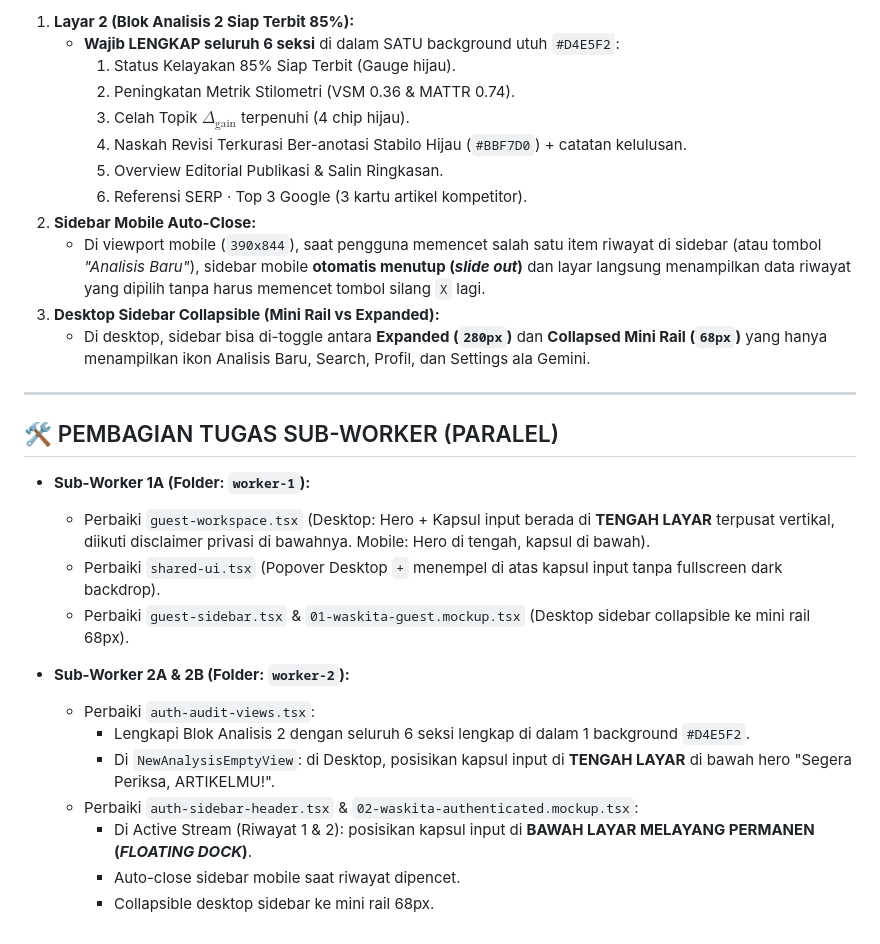
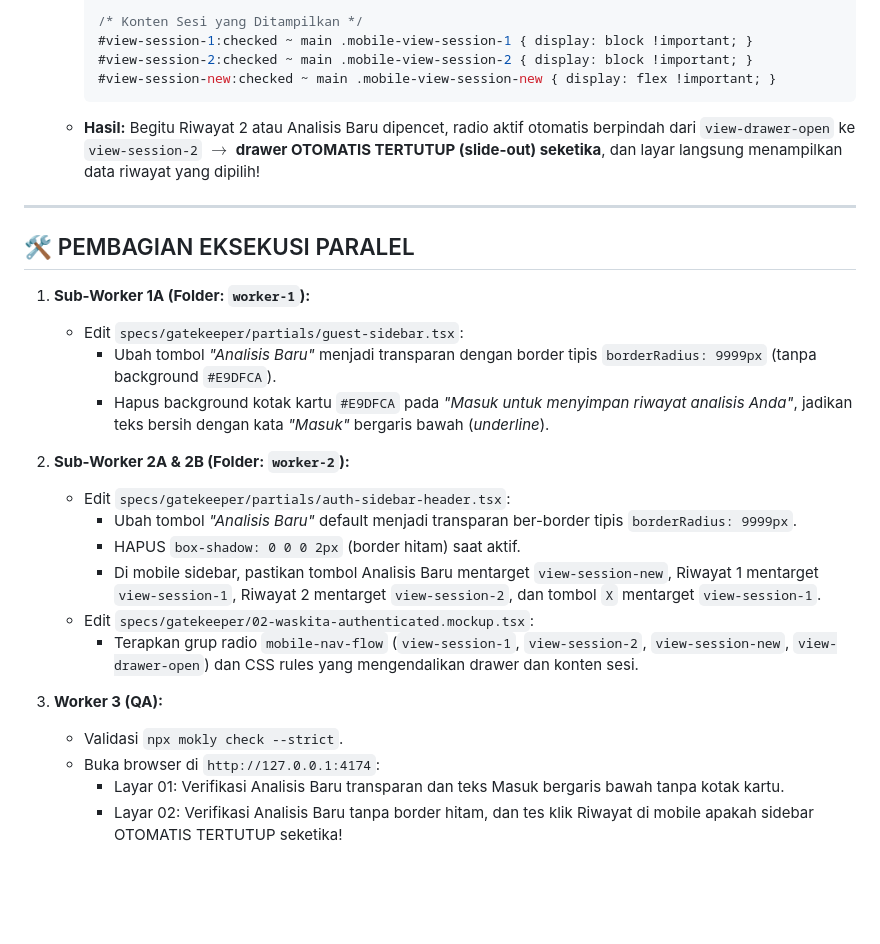
Before and after one commit to Ahmad-Saif-Almuflihin-4342301053/sandbox-multiagent-pipeline, a Markdown page: specs/design-task.md, the part around one of its changes. GitHub-like rendering; blank space fills up the shorter version.

````diff
--- a/specs/design-task.md
+++ b/specs/design-task.md
@@ -39,31 +72,30 @@ Sesuai referensi resmi Google Gemini Desktop:
 
-1. **Layar 2 (Blok Analisis 2 Siap Terbit 85%):**
-   * **Wajib LENGKAP seluruh 6 seksi** di dalam SATU background utuh `#D4E5F2`:
-     1) Status Kelayakan 85% Siap Terbit (Gauge hijau).
-     2) Peningkatan Metrik Stilometri (VSM 0.36 & MATTR 0.74).
-     3) Celah Topik $\Delta_{\text{gain}}$ terpenuhi (4 chip hijau).
-     4) Naskah Revisi Terkurasi Ber-anotasi Stabilo Hijau (`#BBF7D0`) + catatan kelulusan.
-     5) Overview Editorial Publikasi & Salin Ringkasan.
-     6) Referensi SERP · Top 3 Google (3 kartu artikel kompetitor).
-2. **Sidebar Mobile Auto-Close:**
-   * Di viewport mobile (`390x844`), saat pengguna memencet salah satu item riwayat di sidebar (atau tombol *"Analisis Baru"*), sidebar mobile **otomatis menutup (*slide out*)** dan layar langsung menampilkan data riwayat yang dipilih tanpa harus memencet tombol silang `X` lagi.
-3. **Desktop Sidebar Collapsible (Mini Rail vs Expanded):**
-   * Di desktop, sidebar bisa di-toggle antara **Expanded (`280px`)** dan **Collapsed Mini Rail (`68px`)** yang hanya menampilkan ikon Analisis Baru, Search, Profil, dan Settings ala Gemini.
+    /* Konten Sesi yang Ditampilkan */
+    #view-session-1:checked ~ main .mobile-view-session-1 { display: block !important; }
+    #view-session-2:checked ~ main .mobile-view-session-2 { display: block !important; }
+    #view-session-new:checked ~ main .mobile-view-session-new { display: flex !important; }
+    ```
+  - **Hasil:** Begitu Riwayat 2 atau Analisis Baru dipencet, radio aktif otomatis berpindah dari `view-drawer-open` ke `view-session-2` $\rightarrow$ **drawer OTOMATIS TERTUTUP (slide-out) seketika**, dan layar langsung menampilkan data riwayat yang dipilih!
 
 ---
 
-## 🛠️ PEMBAGIAN TUGAS SUB-WORKER (PARALEL)
+## 🛠️ PEMBAGIAN EKSEKUSI PARALEL
 
-* **Sub-Worker 1A (Folder: `worker-1`):**
-  - Perbaiki `guest-workspace.tsx` (Desktop: Hero + Kapsul input berada di **TENGAH LAYAR** terpusat vertikal, diikuti disclaimer privasi di bawahnya. Mobile: Hero di tengah, kapsul di bawah).
-  - Perbaiki `shared-ui.tsx` (Popover Desktop `+` menempel di atas kapsul input tanpa fullscreen dark backdrop).
-  - Perbaiki `guest-sidebar.tsx` & `01-waskita-guest.mockup.tsx` (Desktop sidebar collapsible ke mini rail 68px).
+1. **Sub-Worker 1A (Folder: `worker-1`):**
+   * Edit `specs/gatekeeper/partials/guest-sidebar.tsx`:
+     - Ubah tombol *"Analisis Baru"* menjadi transparan dengan border tipis `borderRadius: 9999px` (tanpa background `#E9DFCA`).
+     - Hapus background kotak kartu `#E9DFCA` pada *"Masuk untuk menyimpan riwayat analisis Anda"*, jadikan teks bersih dengan kata *"Masuk"* bergaris bawah (*underline*).
 
-* **Sub-Worker 2A & 2B (Folder: `worker-2`):**
-  - Perbaiki `auth-audit-views.tsx`:
-    * Lengkapi Blok Analisis 2 dengan seluruh 6 seksi lengkap di dalam 1 background `#D4E5F2`.
-    * Di `NewAnalysisEmptyView`: di Desktop, posisikan kapsul input di **TENGAH LAYAR** di bawah hero "Segera Periksa, ARTIKELMU!".
-  - Perbaiki `auth-sidebar-header.tsx` & `02-waskita-authenticated.mockup.tsx`:
-    * Di Active Stream (Riwayat 1 & 2): posisikan kapsul input di **BAWAH LAYAR MELAYANG PERMANEN (*FLOATING DOCK*)**.
-    * Auto-close sidebar mobile saat riwayat dipencet.
-    * Collapsible desktop sidebar ke mini rail 68px.
+2. **Sub-Worker 2A & 2B (Folder: `worker-2`):**
+   * Edit `specs/gatekeeper/partials/auth-sidebar-header.tsx`:
+     - Ubah tombol *"Analisis Baru"* default menjadi transparan ber-border tipis `borderRadius: 9999px`.
+     - HAPUS `box-shadow: 0 0 0 2px` (border hitam) saat aktif.
+     - Di mobile sidebar, pastikan tombol Analisis Baru mentarget `view-session-new`, Riwayat 1 mentarget `view-session-1`, Riwayat 2 mentarget `view-session-2`, dan tombol `X` mentarget `view-session-1`.
+   * Edit `specs/gatekeeper/02-waskita-authenticated.mockup.tsx`:
+     - Terapkan grup radio `mobile-nav-flow` (`view-session-1`, `view-session-2`, `view-session-new`, `view-drawer-open`) dan CSS rules yang mengendalikan drawer dan konten sesi.
+
+3. **Worker 3 (QA):**
+   * Validasi `npx mokly check --strict`.
+   * Buka browser di `http://127.0.0.1:4174`:
+     - Layar 01: Verifikasi Analisis Baru transparan dan teks Masuk bergaris bawah tanpa kotak kartu.
+     - Layar 02: Verifikasi Analisis Baru tanpa border hitam, dan tes klik Riwayat di mobile apakah sidebar OTOMATIS TERTUTUP seketika!
````
Also changed, not shown: other parts of specs/design-task.md (+53 -20 lines).
